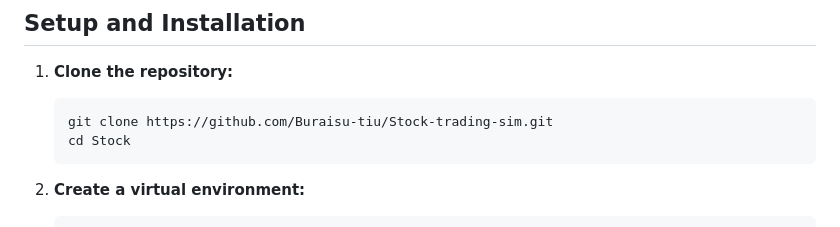
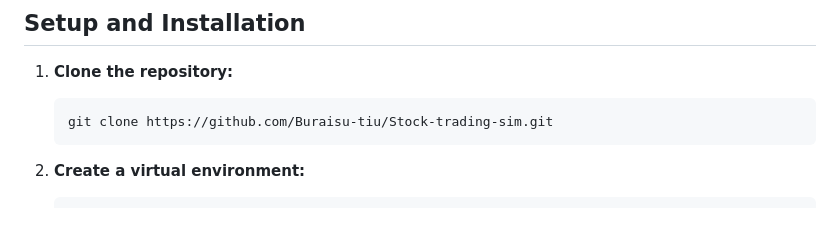
Before and after one commit to Buraisu-tiu/TouZi, a Markdown page: README.md, the part around the change. Drawn GitHub-style.

````diff
--- a/README.md
+++ b/README.md
@@ -29,7 +29,6 @@ Before you begin, ensure you have the following installed:
 
     ```
     git clone https://github.com/Buraisu-tiu/Stock-trading-sim.git
-    cd Stock
     ```
 
 2.  **Create a virtual environment:**
````
